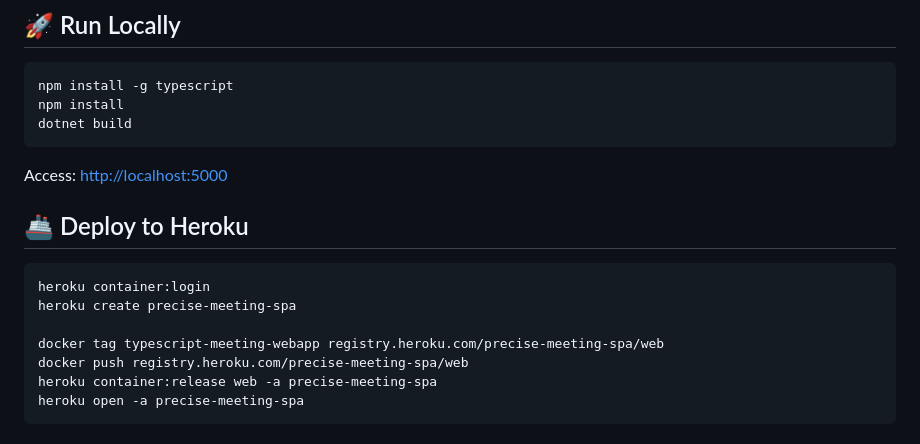
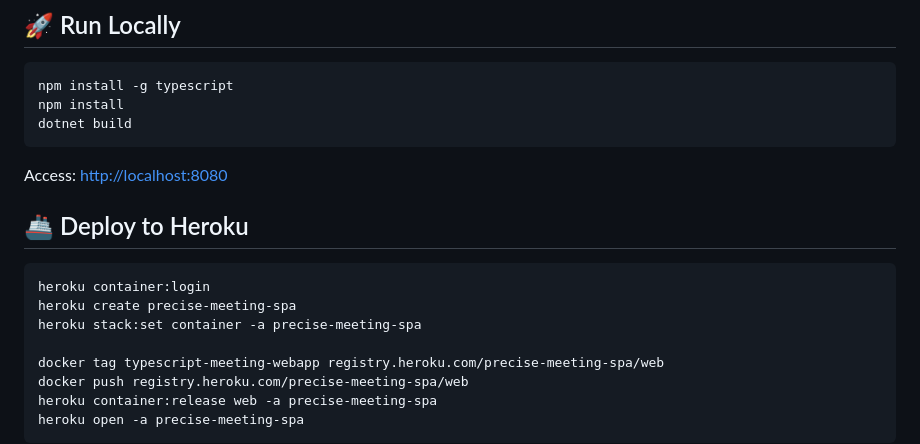
Before and after one commit to jconnelly-dev/TypeScript-PreCise-Meeting-WebApp, a Markdown page: README.md, the part around the change. Rendered like a GitHub page.

Commit message:
adding readme update locally

````diff
--- a/README.md
+++ b/README.md
@@ -58,7 +58,7 @@ npm install -g typescript
 npm install
 dotnet build
 ```
-Access: [http://localhost:5000](http://localhost:5000)
+Access: [http://localhost:8080](http://localhost:8080)
 
 
 
@@ -66,6 +66,7 @@ Access: [http://localhost:5000](http://localhost:5000)
 ```bash
 heroku container:login
 heroku create precise-meeting-spa
+heroku stack:set container -a precise-meeting-spa
 
 docker tag typescript-meeting-webapp registry.heroku.com/precise-meeting-spa/web
 docker push registry.heroku.com/precise-meeting-spa/web
````
